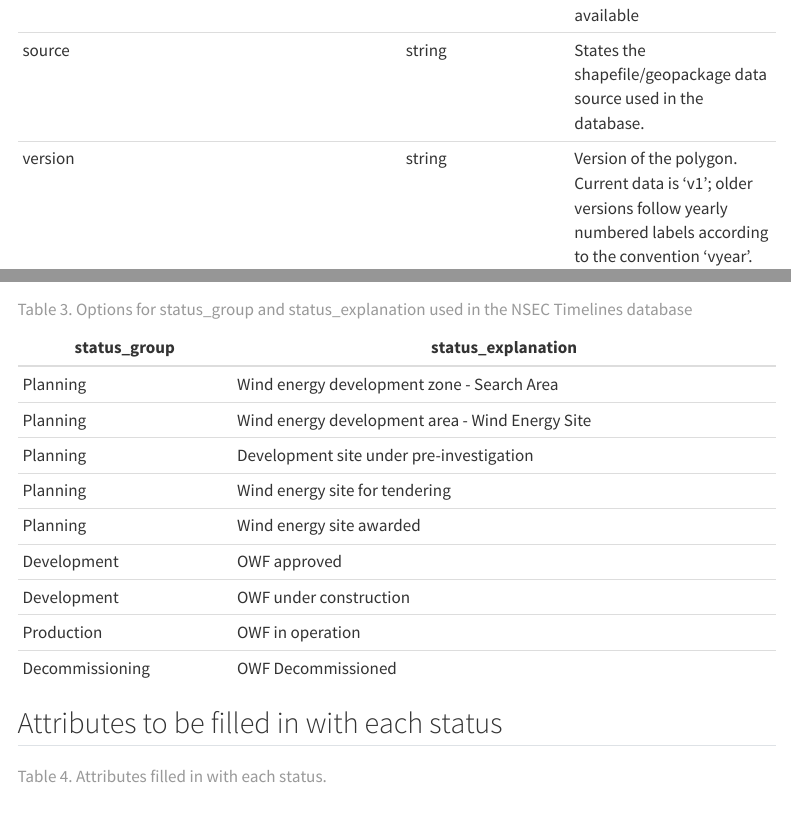
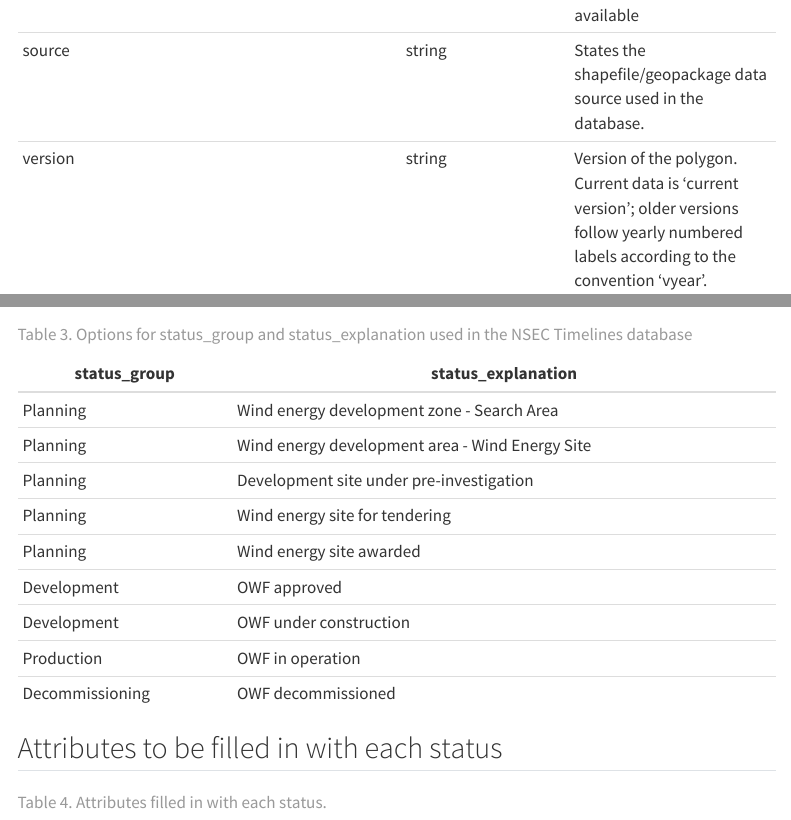
Before and after one commit to Deltares-research/Timelines-documentation, a Quarto document (docs/index.qmd): the page in a window 1100 px wide, from 2220 px down, and a second part further down, joined at a grey line. Rendered offline with R 4.5, knitr and Pandoc in place of Quarto, with nearby package versions; menus at the side of the page are left out.

Commit message:
small updates

```diff
--- a/docs/index.qmd
+++ b/docs/index.qmd
@@ -38,7 +38,7 @@ Definitions of attributes in the database with their corresponding data type. Th
 | foundation_technique   | string   | Describes the foundation techniques (based on definitions in Table 5). |
 | mitigation             | string   | Link to mitigation measures, not publicly available |
 | source                 | string   | States the shapefile/geopackage data source used in the database. |
-| version                | string   | Version of the polygon. Current data is ‘v1’; older versions follow yearly numbered labels according to the convention 'vyear’. |
+| version                | string   | Version of the polygon. Current data is ‘current version’; older versions follow yearly numbered labels according to the convention 'vyear’. |
 | previous_id            | string   | Unique ID of the polygon used in a previous version of the database, which can be used to track the changes of a polygon over time |
 : Table 1. Attributes used in the NSEC Timelines database, their corresponding datatypes and definition.
 
@@ -83,7 +83,7 @@ The draft Offshore Windfarm database uses the **WGS84 projection (EPSG:4326)**,
 |     Development        |     OWF   approved                                        |
 |     Development        |     OWF under   construction                              |
 |     Production         |     OWF in   operation                                    |
-|     Decommissioning    |     OWF   Decommissioned                                  |
+|     Decommissioning    |     OWF   decommissioned                                  |
 : Table 3. Options for status_group and status_explanation used in the NSEC Timelines database
 
 
```
Also changed, not shown: 1 other file.
